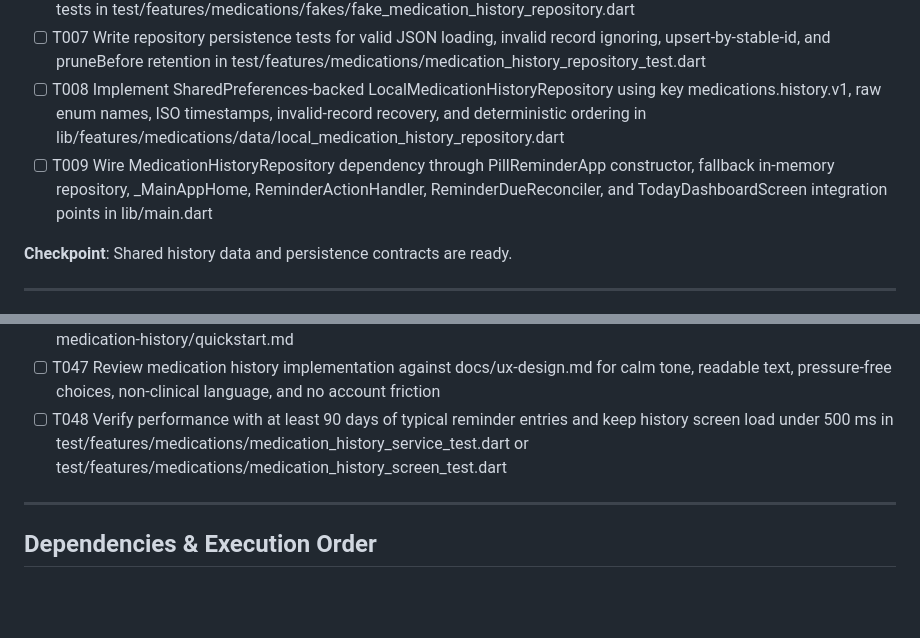
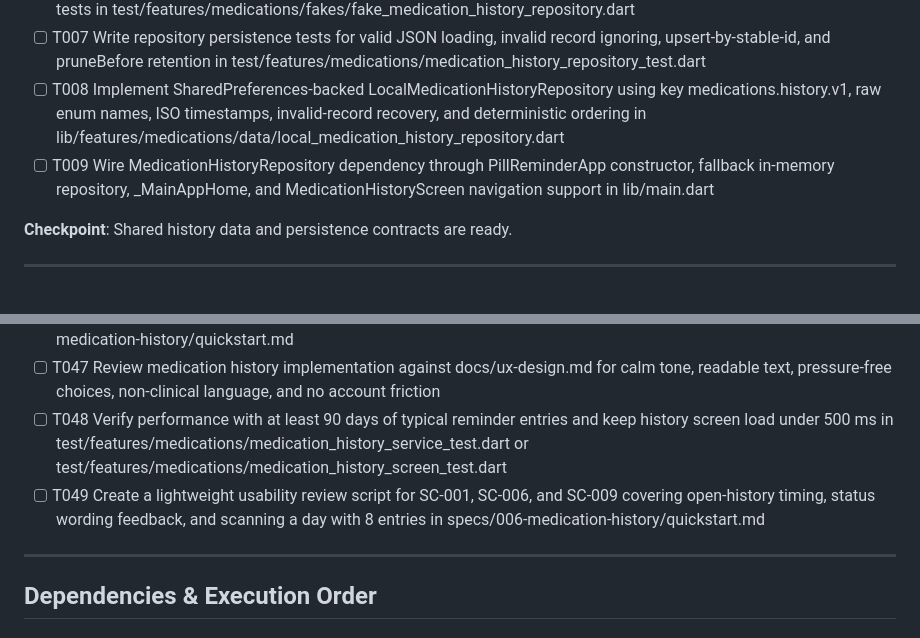
Before and after one commit to eerrecalde/pill_reminder, a Markdown page: specs/006-medication-history/tasks.md, 2 parts joined by grey strips. Drawn GitHub-style; blank space fills up the shorter version.

```diff
--- a/specs/006-medication-history/tasks.md
+++ b/specs/006-medication-history/tasks.md
@@ -28,7 +28,7 @@
 - [ ] T006 [P] Add FakeMedicationHistoryRepository with in-memory load, upsert, and prune behavior for widget and service tests in test/features/medications/fakes/fake_medication_history_repository.dart
 - [ ] T007 Write repository persistence tests for valid JSON loading, invalid record ignoring, upsert-by-stable-id, and pruneBefore retention in test/features/medications/medication_history_repository_test.dart
 - [ ] T008 Implement SharedPreferences-backed LocalMedicationHistoryRepository using key medications.history.v1, raw enum names, ISO timestamps, invalid-record recovery, and deterministic ordering in lib/features/medications/data/local_medication_history_repository.dart
-- [ ] T009 Wire MedicationHistoryRepository dependency through PillReminderApp constructor, fallback in-memory repository, _MainAppHome, ReminderActionHandler, ReminderDueReconciler, and TodayDashboardScreen integration points in lib/main.dart
+- [ ] T009 Wire MedicationHistoryRepository dependency through PillReminderApp constructor, fallback in-memory repository, _MainAppHome, and MedicationHistoryScreen navigation support in lib/main.dart
 
 **Checkpoint**: Shared history data and persistence contracts are ready.
 
@@ -141,6 +141,7 @@
 - [ ] T046 Perform manual quickstart verification for grouping, all statuses, snooze-final precedence, edited/deleted medication snapshots, offline availability, localization, screen reader order, large text, and no overlap using specs/006-medication-history/quickstart.md
 - [ ] T047 Review medication history implementation against docs/ux-design.md for calm tone, readable text, pressure-free choices, non-clinical language, and no account friction
 - [ ] T048 Verify performance with at least 90 days of typical reminder entries and keep history screen load under 500 ms in test/features/medications/medication_history_service_test.dart or test/features/medications/medication_history_screen_test.dart
+- [ ] T049 Create a lightweight usability review script for SC-001, SC-006, and SC-009 covering open-history timing, status wording feedback, and scanning a day with 8 entries in specs/006-medication-history/quickstart.md
 
 ---
 
```
